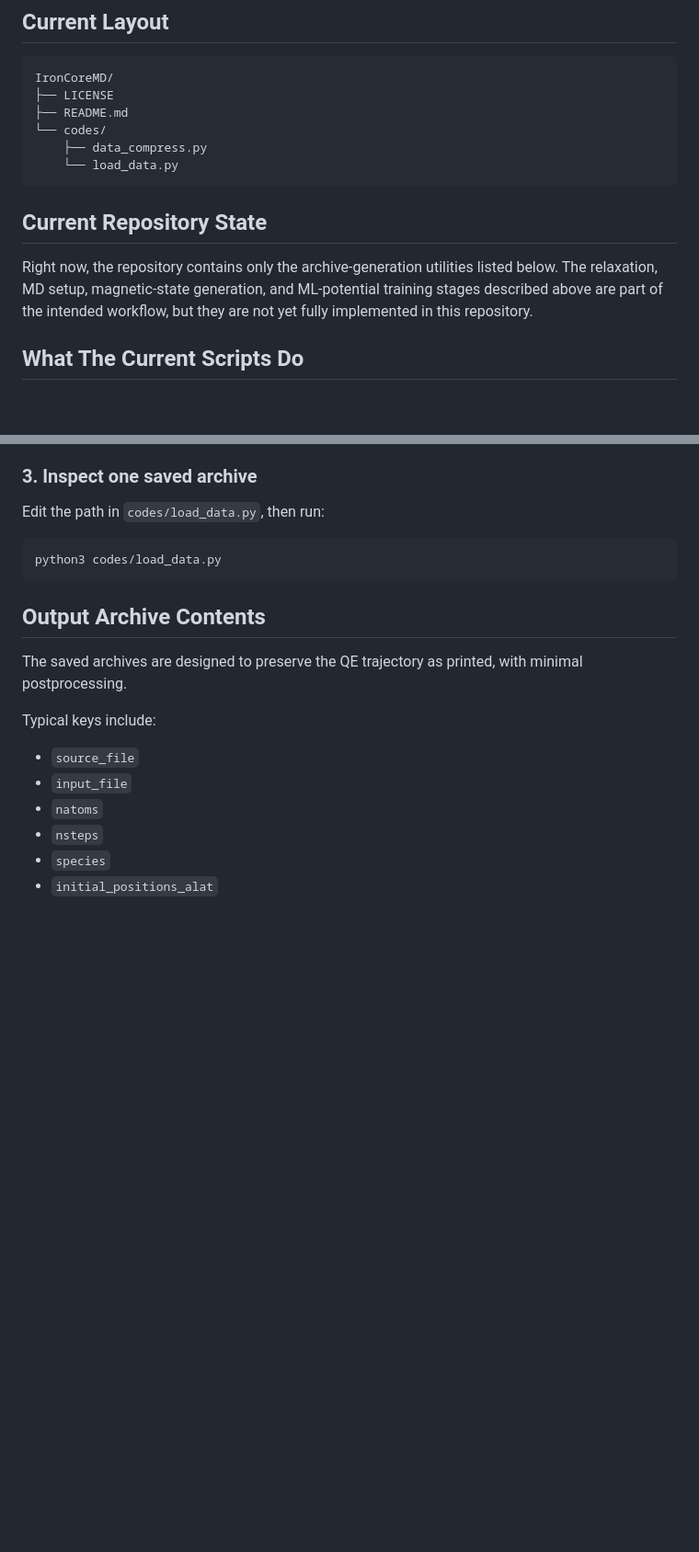
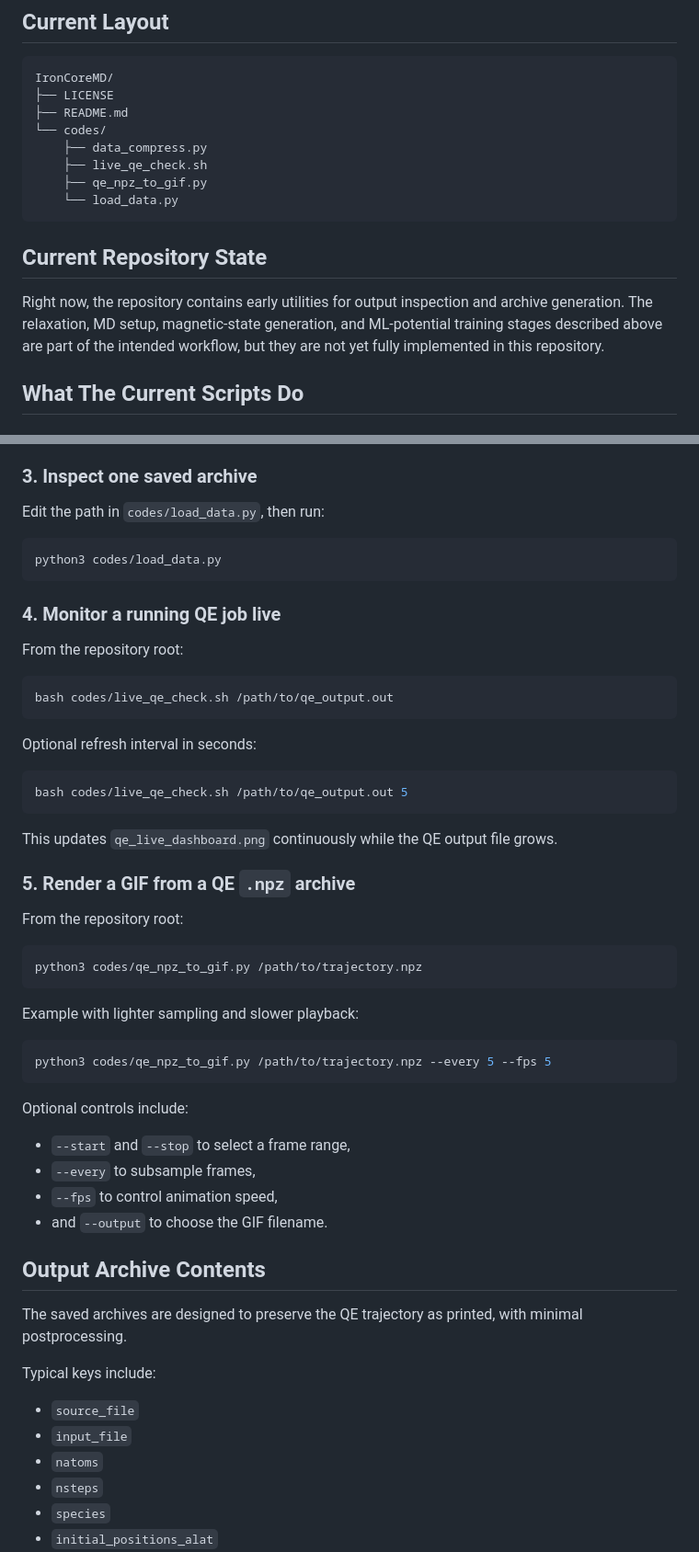
Before and after one commit to dajuarez4/IronCoreMD, a Markdown page: README.md, 2 parts joined by grey strips. Shown at 92% size. GitHub-like rendering; blank space fills up the shorter version.

````diff
--- a/README.md
+++ b/README.md
@@ -72,12 +73,14 @@ IronCoreMD/
 ├── README.md
 └── codes/
     ├── data_compress.py
+    ├── live_qe_check.sh
+    ├── qe_npz_to_gif.py
     └── load_data.py
 ```
 
 ## Current Repository State
 
-Right now, the repository contains only the archive-generation utilities listed below. The relaxation, MD setup, magnetic-state generation, and ML-potential training stages described above are part of the intended workflow, but they are not yet fully implemented in this repository.
+Right now, the repository contains early utilities for output inspection and archive generation. The relaxation, MD setup, magnetic-state generation, and ML-potential training stages described above are part of the intended workflow, but they are not yet fully implemented in this repository.
 
 ## What The Current Scripts Do
 
@@ -173,6 +211,43 @@ Edit the path in `codes/load_data.py`, then run:
 python3 codes/load_data.py
 ```
 
+### 4. Monitor a running QE job live
+
+From the repository root:
+
+```bash
+bash codes/live_qe_check.sh /path/to/qe_output.out
+```
+
+Optional refresh interval in seconds:
+
+```bash
+bash codes/live_qe_check.sh /path/to/qe_output.out 5
+```
+
+This updates `qe_live_dashboard.png` continuously while the QE output file grows.
+
+### 5. Render a GIF from a QE `.npz` archive
+
+From the repository root:
+
+```bash
+python3 codes/qe_npz_to_gif.py /path/to/trajectory.npz
+```
+
+Example with lighter sampling and slower playback:
+
+```bash
+python3 codes/qe_npz_to_gif.py /path/to/trajectory.npz --every 5 --fps 5
+```
+
+Optional controls include:
+
+- `--start` and `--stop` to select a frame range,
+- `--every` to subsample frames,
+- `--fps` to control animation speed,
+- and `--output` to choose the GIF filename.
+
 ## Output Archive Contents
 
 The saved archives are designed to preserve the QE trajectory as printed, with minimal postprocessing.
````
Also changed, not shown: other parts of README.md (+39 -1 lines).
